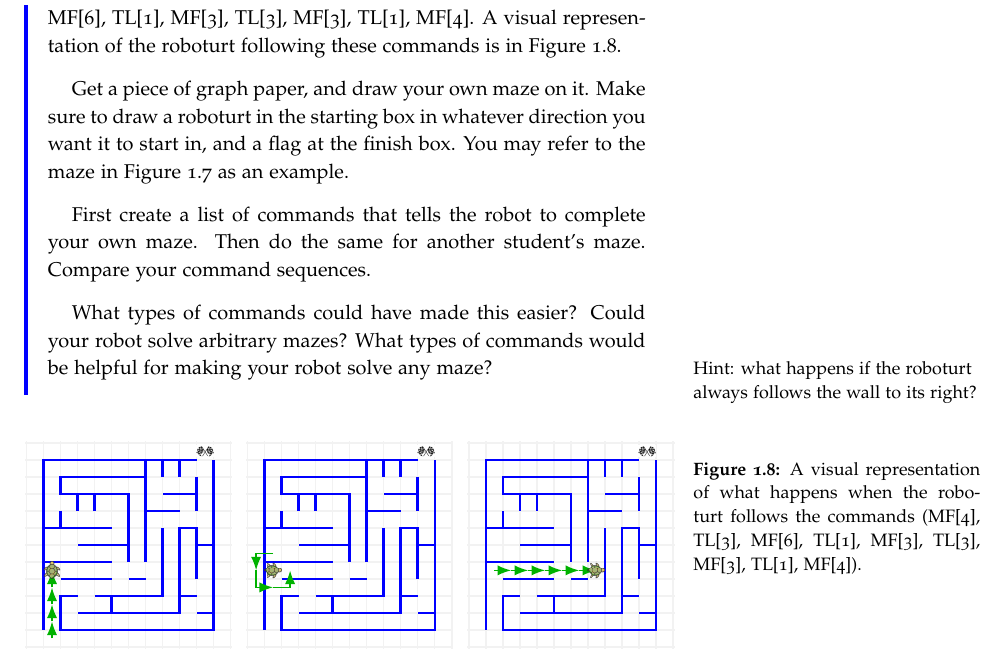
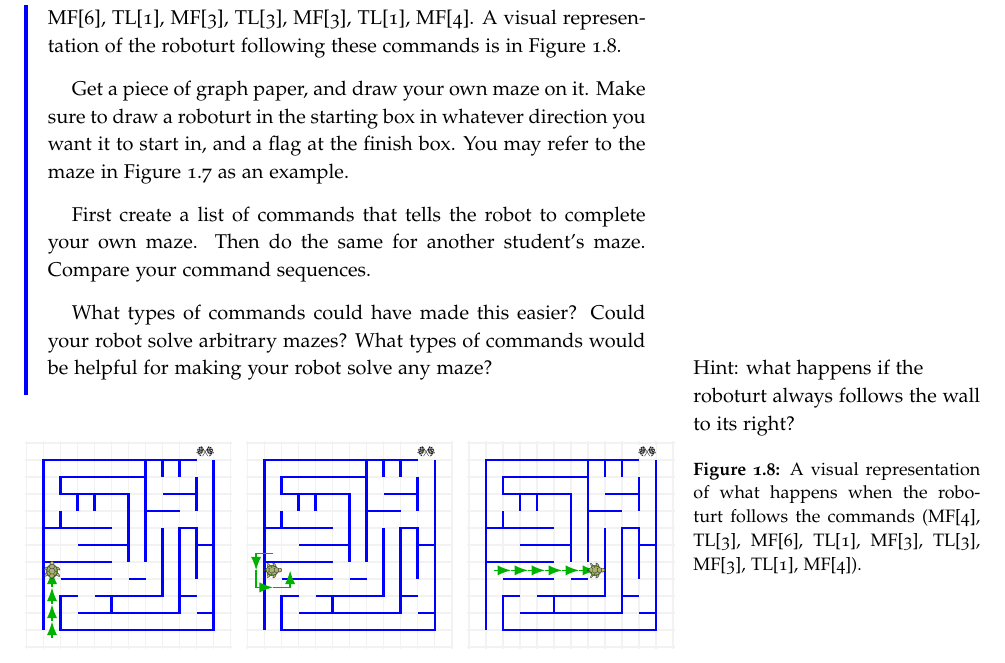
Before and after one commit to srossd/PTI-CS-103, a LaTeX thesis (lectures/main.tex, which reads lectures/style.sty): part of page 17 of 220, cut so that both start at the same text. Compiled offline with pdfLaTeX.

Commit message:
fix safemarginnote for new marginnote version

```diff
--- a/lectures/style.sty
+++ b/lectures/style.sty
@@ -330,31 +330,18 @@ frametitlebackgroundcolor=blue!20}
           \else
             \@tempswatrue
         \fi\fi
+        %\if@tempswa
           \rlap{%
-            \ifx\@mn@currxpos\relax
-              \kern\marginnoterightadjust
             \if@mn@verbose
-                \PackageInfo{marginnote}{%
-                  xpos not known,\MessageBreak
-                  using \string\marginnoterightadjust}%
-              \fi
-            \else\ifx\@mn@currxpos\@empty
-                \kern\marginnoterightadjust
-                \if@mn@verbose
-                  \PackageInfo{marginnote}{%
-                    xpos not known,\MessageBreak
-                    using \string\marginnoterightadjust}%
-                \fi
-              \else
-                \if@mn@verbose
-                  \PackageInfo{marginnote}{%
-                    xpos seems to be \@mn@currxpos,\MessageBreak
-                    \string\marginnoterightadjust
-                    \space ignored}%
+              \PackageInfo{marginnote}{xpos seems to be \@mn@currxpos}%
             \fi
             \begingroup
-                  \setlength{\@tempdima}{\@mn@currxpos}%
-                  \kern-\@tempdima
+              \ifx\@mn@currxpos\relax\else\ifx\@mn@currxpos\@empty\else
+                  \kern-\dimexpr\@mn@currxpos\relax
+              \fi\fi
+              \ifx\@mn@currpage\relax
+                \let\@mn@currpage\@ne
+              \fi
               \if@twoside\ifodd\@mn@currpage\relax
                   \kern\oddsidemargin
                 \else
@@ -365,8 +352,6 @@ frametitlebackgroundcolor=blue!20}
               \fi
               \kern 1in
             \endgroup
-              \fi
-            \fi
             \kern\marginnotetextwidth\kern\marginparsep
             \vbox to\z@{\kern\marginnotevadjust\kern #3
               \vbox to\z@{%
@@ -374,7 +359,7 @@ frametitlebackgroundcolor=blue!20}
                 \linewidth\hsize
                 \kern-\parskip
                 \marginfont\raggedrightmarginnote\strut\hspace{\z@}%
-                \ignorespaces\small{#2}\endgraf
+                \ignorespaces#2\endgraf
                 \vss}%
               \vss}%
           }%
```
Also changed, not shown: lectures/debugging.tex (+1 -1 lines), lectures/style.sty (1 more changed lines). Lines whose indentation alone changed are shown as unchanged.
